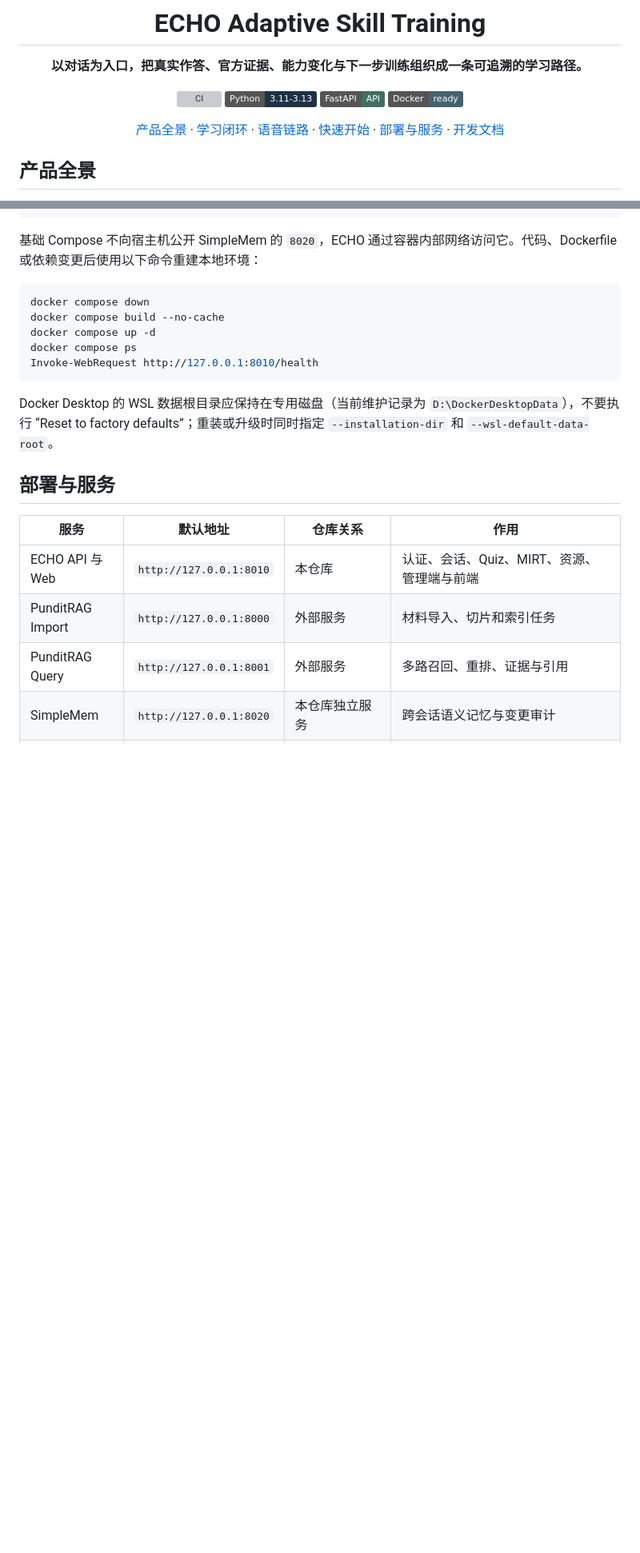
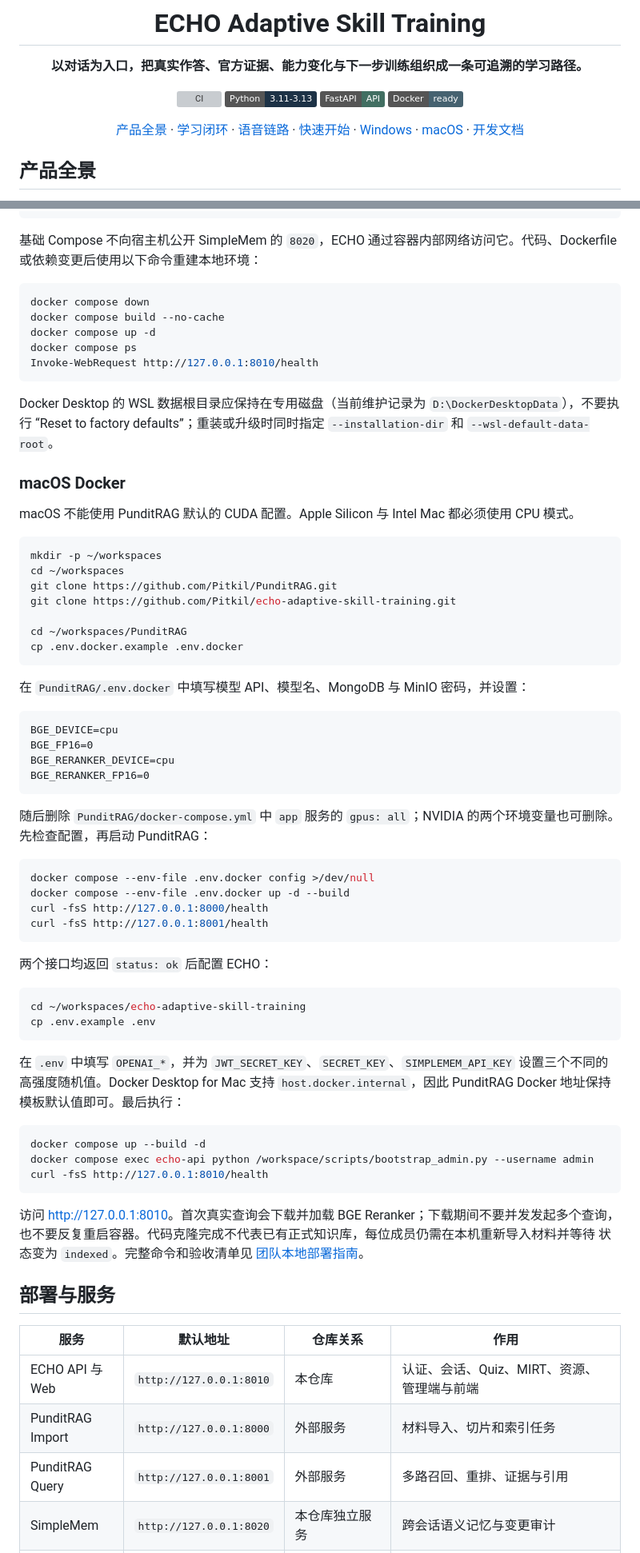
Before and after one commit to Pitkil/echo-adaptive-skill-training, a Markdown page: README.md, 2 parts joined by grey strips. Shown at 80% size. Rendered like a GitHub page; badges without logos; blank space fills up the shorter version; grey boxes are pictures that could not be loaded.

Commit message:
docs(setup): split Windows and macOS deployment guides

````diff
--- a/README.md
+++ b/README.md
@@ -11,7 +11,7 @@
 ![FastAPI](https://img.shields.io/badge/FastAPI-API-426f62?logo=fastapi&logoColor=white)
 ![Docker](https://img.shields.io/badge/Docker-ready-466270?logo=docker&logoColor=white)
 
-[产品全景](#产品全景) · [学习闭环](#学习闭环) · [语音链路](#语音链路) · [快速开始](#快速开始) · [部署与服务](#部署与服务) · [开发文档](#开发文档)
+[产品全景](#产品全景) · [学习闭环](#学习闭环) · [语音链路](#语音链路) · [快速开始](#快速开始) · [Windows](#windows-docker) · [macOS](#macos-docker) · [开发文档](#开发文档)
 
 </div>
 
@@ -280,6 +287,61 @@ Invoke-WebRequest http://127.0.0.1:8010/health
 
 Docker Desktop 的 WSL 数据根目录应保持在专用磁盘（当前维护记录为 `D:\DockerDesktopData`），不要执行
 “Reset to factory defaults”；重装或升级时同时指定 `--installation-dir` 和 `--wsl-default-data-root`。
+
+### macOS Docker
+
+macOS 不能使用 PunditRAG 默认的 CUDA 配置。Apple Silicon 与 Intel Mac 都必须使用 CPU 模式。
+
+```bash
+mkdir -p ~/workspaces
+cd ~/workspaces
+git clone https://github.com/Pitkil/PunditRAG.git
+git clone https://github.com/Pitkil/echo-adaptive-skill-training.git
+
+cd ~/workspaces/PunditRAG
+cp .env.docker.example .env.docker
+```
+
+在 `PunditRAG/.env.docker` 中填写模型 API、模型名、MongoDB 与 MinIO 密码，并设置：
+
+```dotenv
+BGE_DEVICE=cpu
+BGE_FP16=0
+BGE_RERANKER_DEVICE=cpu
+BGE_RERANKER_FP16=0
+```
+
+随后删除 `PunditRAG/docker-compose.yml` 中 `app` 服务的 `gpus: all`；NVIDIA 的两个环境变量也可删除。
+先检查配置，再启动 PunditRAG：
+
+```bash
+docker compose --env-file .env.docker config >/dev/null
+docker compose --env-file .env.docker up -d --build
+curl -fsS http://127.0.0.1:8000/health
+curl -fsS http://127.0.0.1:8001/health
+```
+
+两个接口均返回 `status: ok` 后配置 ECHO：
+
+```bash
+cd ~/workspaces/echo-adaptive-skill-training
+cp .env.example .env
+```
+
+在 `.env` 中填写 `OPENAI_*`，并为 `JWT_SECRET_KEY`、`SECRET_KEY`、`SIMPLEMEM_API_KEY`
+设置三个不同的高强度随机值。Docker Desktop for Mac 支持 `host.docker.internal`，因此 PunditRAG
+Docker 地址保持模板默认值即可。最后执行：
+
+```bash
+docker compose up --build -d
+docker compose exec echo-api python /workspace/scripts/bootstrap_admin.py --username admin
+curl -fsS http://127.0.0.1:8010/health
+```
+
+访问 <http://127.0.0.1:8010>。首次真实查询会下载并加载 BGE Reranker；下载期间不要并发发起多个查询，
+也不要反复重启容器。代码克隆完成不代表已有正式知识库，每位成员仍需在本机重新导入材料并等待
+状态变为 `indexed`。完整命令和验收清单见
+[团队本地部署指南](docs/team-setup-windows-macos.md#五导入正式课程材料)。
 
 ## 部署与服务
 
````
Also changed, not shown: other parts of README.md (+12 -4 lines), docs/team-setup-windows-macos.md (added, +581 -0 lines).
